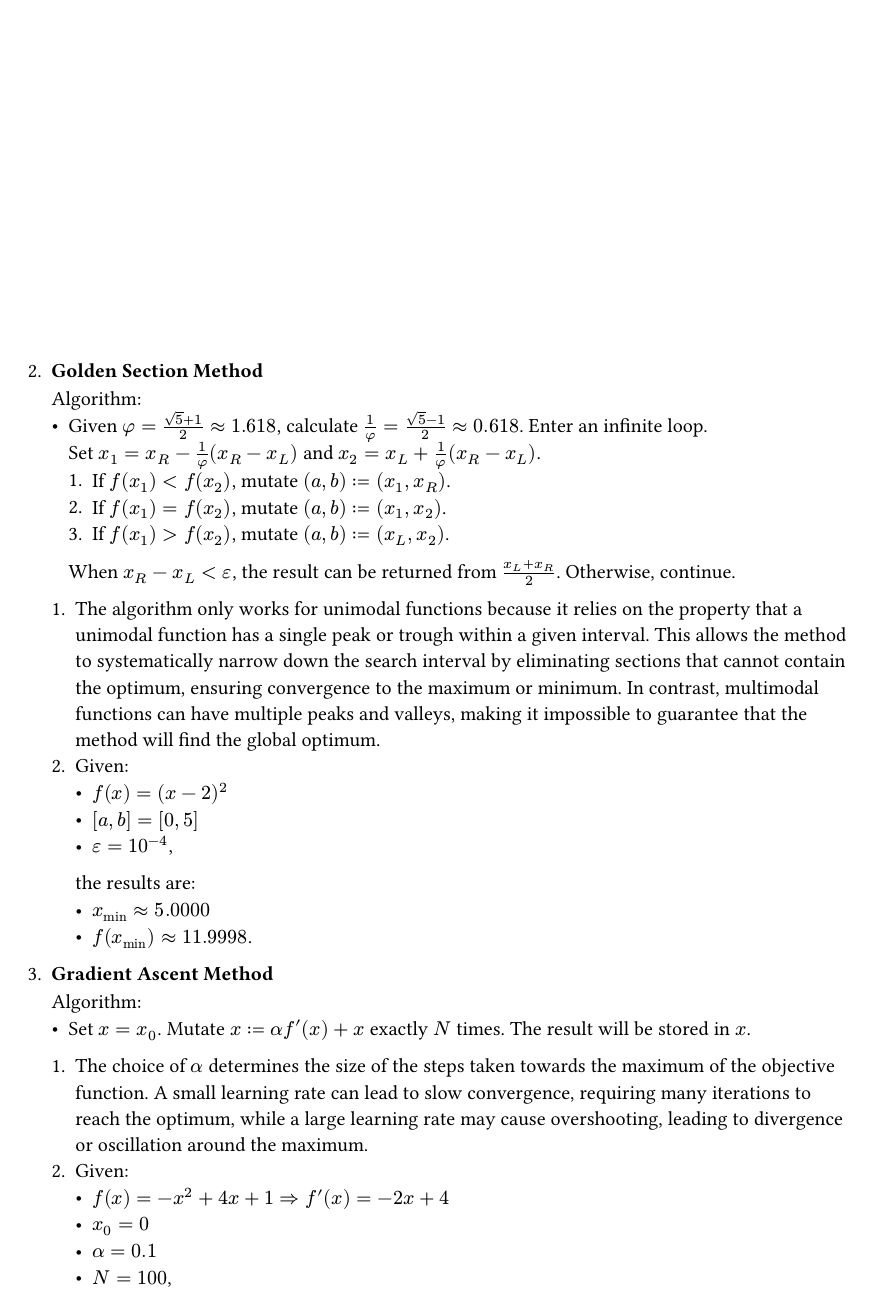
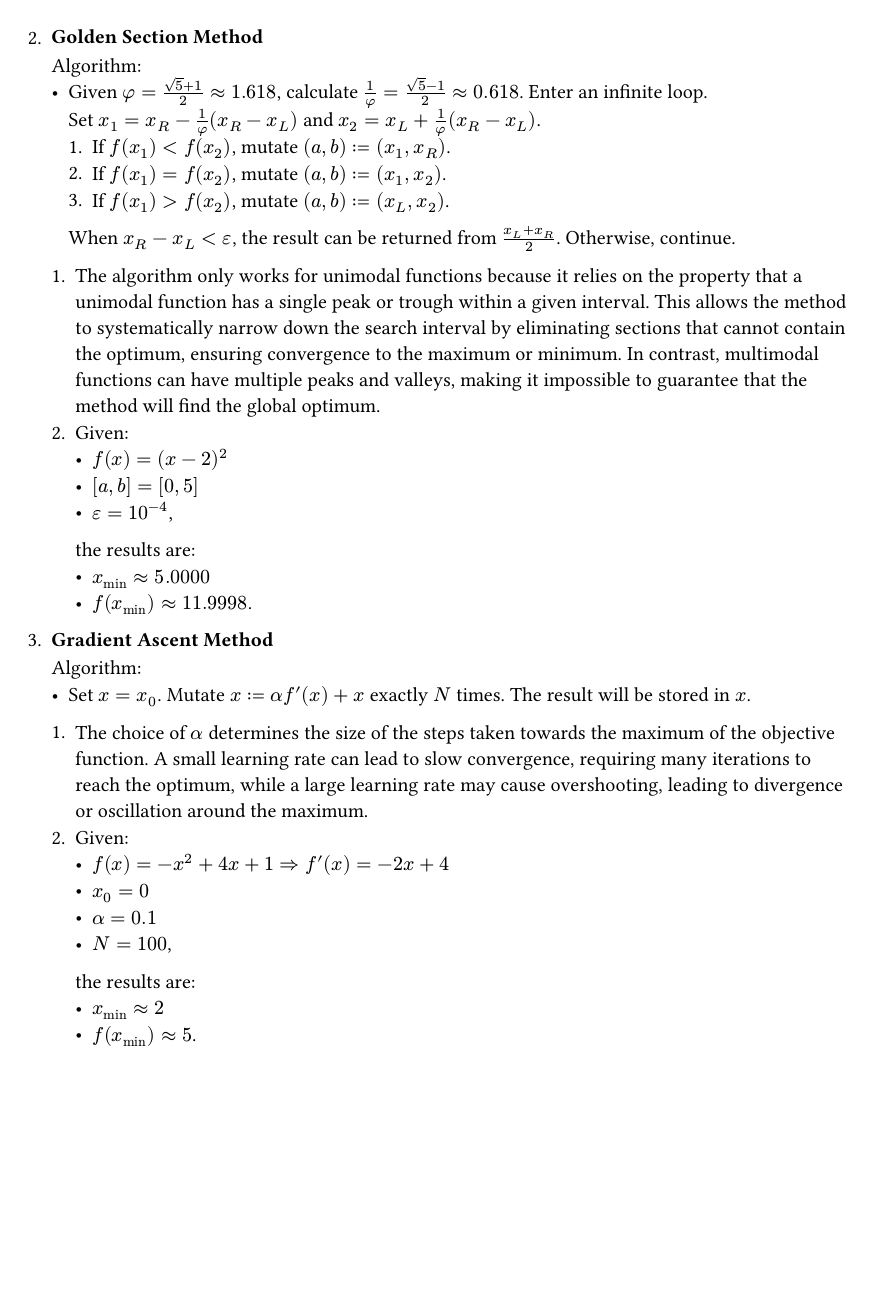
Before and after one commit to quintet-sdr/optimization-pt4, a Typst document (report/report.typ): page 2 of 9 before the commit and page 2 of 8 after it. The pictures show the PDF file report/report.pdf that the author committed with the source.

Commit message:
docs: fix layout

```diff
--- a/report/report.typ
+++ b/report/report.typ
@@ -53,7 +53,7 @@ We struggled to find the complete Bisection Method algorithm in the lectures, so
       no valid root can be found:
       - $emptyset$ (or $approx 2.000000$).
   ]
-  #grid(rows: 6cm)
+  #grid(rows: 140.25pt)
 + #[
     === Golden Section Method
 
```
Also changed, not shown: report/report.pdf.
